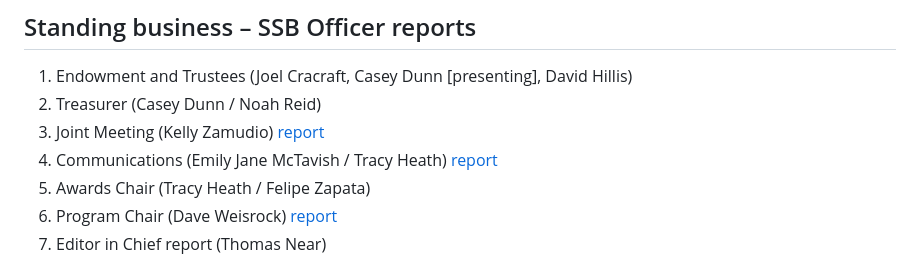
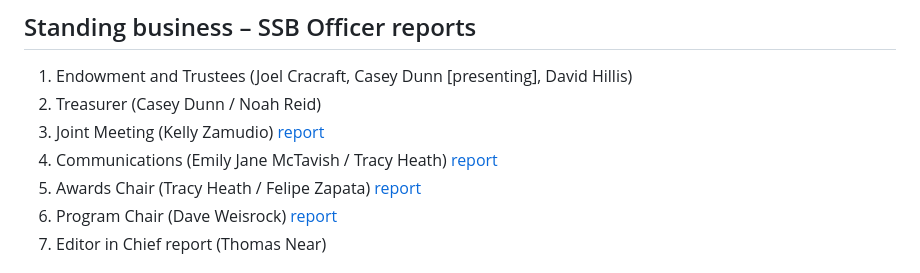
Before and after one commit to systbiol/reports, a Markdown page: 2019_January/readme.md, the part around the change. Drawn GitHub-style.

Commit message:
added awards report

```diff
--- a/2019_January/readme.md
+++ b/2019_January/readme.md
@@ -18,7 +18,7 @@ Agenda
    [report](SSB_JMC-Report_Jan2019.pdf)
 4. Communications (Emily Jane McTavish / Tracy Heath)
    [report](CommsDec_2018.md)
-5. Awards Chair (Tracy Heath / Felipe Zapata)
+5. Awards Chair (Tracy Heath / Felipe Zapata) [report](awards-report-January2019.md)
 6. Program Chair (Dave Weisrock)
    [report](SSB_program_chair_report_December2018.pdf)
 7. Editor in Chief report (Thomas Near)
```
Also changed, not shown: 2019_January/awards-report-January2019.md (added, +108 -0 lines), 2019_January/fig1.png (added).
